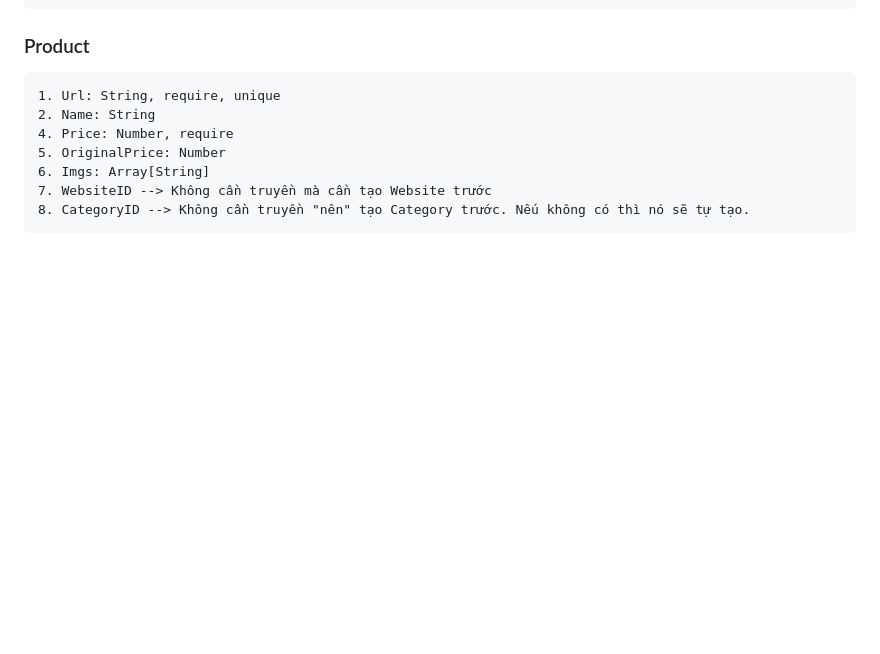
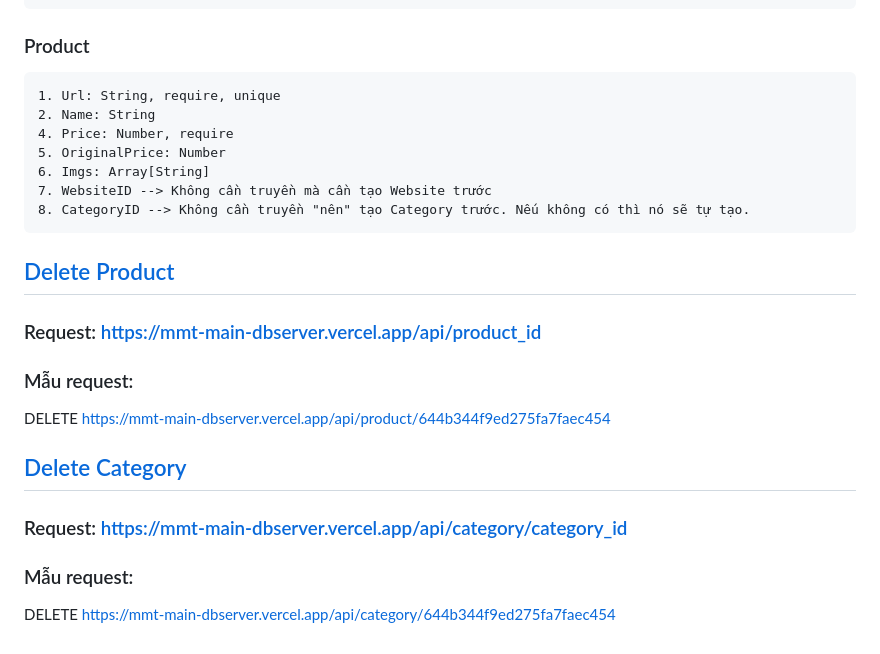
Before and after one commit to quangphat18ti/DB_MMT2_NHAT, a Markdown page: readme.md, the part around the change. Drawn GitHub-style; blank space fills up the shorter version.

```diff
--- a/readme.md
+++ b/readme.md
@@ -114,3 +114,19 @@ Lưu ý: Cấu trúc lược đồ sẽ được trình bày ở cuối bài
     6. Imgs: Array[String]
     7. WebsiteID --> Không cần truyền mà cần tạo Website trước
     8. CategoryID --> Không cần truyền "nên" tạo Category trước. Nếu không có thì nó sẽ tự tạo.
+
+## [Delete Product](https://mmt-main-dbserver.vercel.app/api/product)
+
+### Request: https://mmt-main-dbserver.vercel.app/api/product_id
+
+### Mẫu request:
+
+DELETE https://mmt-main-dbserver.vercel.app/api/product/644b344f9ed275fa7faec454
+
+## [Delete Category](https://mmt-main-dbserver.vercel.app/api/category)
+
+### Request: https://mmt-main-dbserver.vercel.app/api/category/category_id
+
+### Mẫu request:
+
+DELETE https://mmt-main-dbserver.vercel.app/api/category/644b344f9ed275fa7faec454
```
